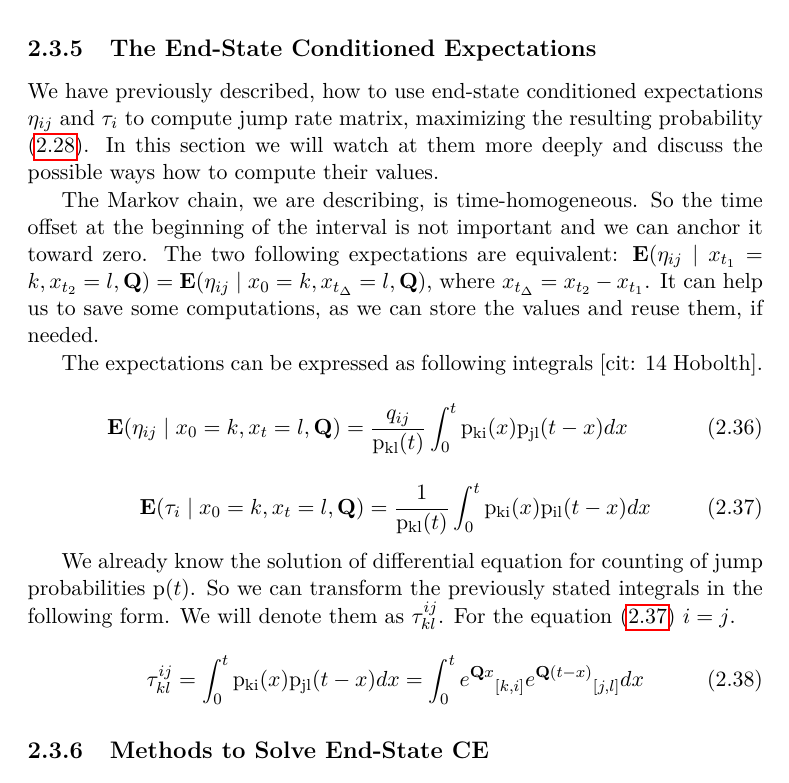
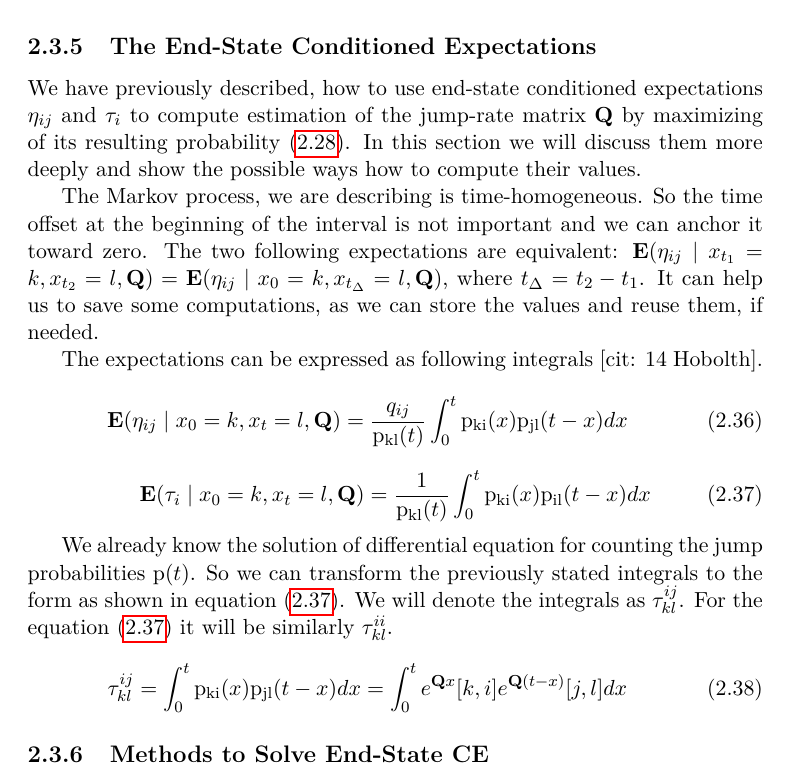
Before and after one commit to lopatovsky/DP, a LaTeX thesis (Thesis/DP_Lopatovsky_Lukas_2017.tex): part of page 34 of 69, cut so that both start at the same text. Compiled offline with pdfLaTeX; a missing bibliography style is replaced by a similar one.

Commit message:
Edited till 2.3.5

```diff
--- a/Thesis/DP_Lopatovsky_Lukas_2017.tex
+++ b/Thesis/DP_Lopatovsky_Lukas_2017.tex
@@ -703,9 +703,9 @@ In the subsection \ref{sec:pos}, we have shown, how to count $\mathrm{P}(x_u = k
 
 \subsection{The End-State Conditioned Expectations}\label{sec:endexp}
 
-We have previously described, how to use end-state conditioned expectations $\eta_{ij}$ and $\tau_i$ to compute jump rate matrix, maximizing the resulting probability \eqref{eq:Qmax}. In this section we will watch at them more deeply and discuss the possible ways how to compute their values.
+We have previously described, how to use end-state conditioned expectations $\eta_{ij}$ and $\tau_i$ to compute estimation of the jump-rate matrix $\matr{Q}$ by maximizing of its resulting probability \eqref{eq:Qmax}. In this section we will discuss them more deeply and show the possible ways how to compute their values.
 
-The Markov chain, we are describing, is time-homogeneous. So the time offset at the beginning of the interval is not important and we can anchor it toward zero. The two following expectations are equivalent: $\mathbf{E}(\eta_{ij} \mid x_{t_1} = k, x_{t_2} = l, \matr{ Q } ) = \mathbf{E}(\eta_{ij} \mid x_0 = k, x_{t_\Delta} = l, \matr{ Q } )$, where $x_{t_\Delta} = x_{t_2} - x_{t_1}$. It can help us to save some computations, as we can store the values and reuse them, if needed.
+The Markov process, we are describing is time-homogeneous. So the time offset at the beginning of the interval is not important and we can anchor it toward zero. The two following expectations are equivalent: $\mathbf{E}(\eta_{ij} \mid x_{t_1} = k, x_{t_2} = l, \matr{ Q } ) = \mathbf{E}(\eta_{ij} \mid x_0 = k, x_{t_\Delta} = l, \matr{ Q } )$, where ${t_\Delta} = {t_2} - {t_1}$. It can help us to save some computations, as we can store the values and reuse them, if needed.
 
 The expectations can be expressed as following integrals [cit: 14 Hobolth].
 
@@ -719,11 +719,11 @@ The expectations can be expressed as following integrals [cit: 14 Hobolth].
 \int_{0}^{t} \mathrm{p_{ki}}(x) \mathrm{p_{il}}(t-x) dx
 \end{equation}
 
-We already know the solution of differential equation for counting of jump probabilities $\mathrm{p}(t)$. So we can transform the previously stated integrals in the following form. We will denote them as $\tau^{ij}_{kl}$. For the equation \eqref{eq:exp2} $i = j$.
+We already know the solution of differential equation for counting the jump probabilities $\mathrm{p}(t)$. So we can transform the previously stated integrals to the form as shown in equation \eqref{eq:exp2}. We will denote the integrals as $\tau^{ij}_{kl}$. For the equation \eqref{eq:exp2} it will be similarly $\tau^{ii}_{kl}$.
 
 \begin{equation}\label{eq:int}
 \tau^{ij}_{kl} = \int_{0}^{t} \mathrm{p_{ki}}(x) \mathrm{p_{jl}}(t-x) dx =
-\int_{0}^{t} {e^{\matr{Q}x}}_{[k,i]} {e^{\matr{Q}(t-x)}}_{[j,l]} dx
+\int_{0}^{t} {e^{\matr{Q}x}}[k,i] {e^{\matr{Q}(t-x)}}[j,l] dx
 \end{equation}
 
 \subsection{Methods to Solve End-State CE }
```
